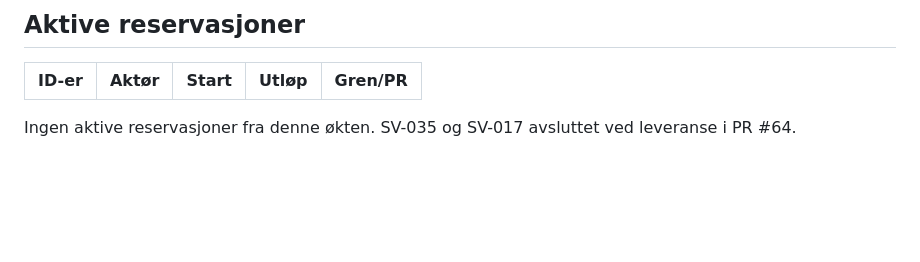
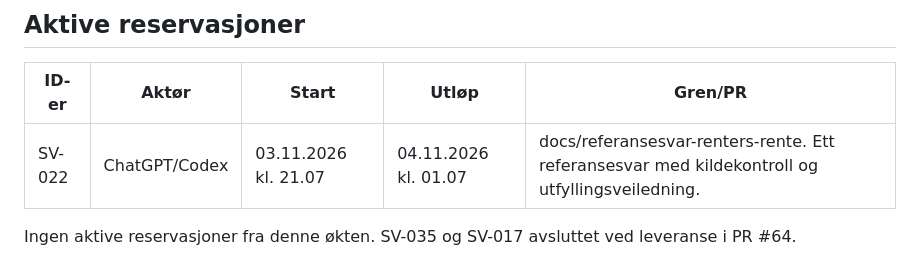
Before and after one commit to gronnlars/spareverksted, a Markdown page: research/ARBEIDSLOGG.md, the part around the change. Drawn GitHub-style; blank space fills up the shorter version.

Commit message:
Reserver SV-022 for referansesvar og kildekontroll

```diff
--- a/research/ARBEIDSLOGG.md
+++ b/research/ARBEIDSLOGG.md
@@ -6,6 +6,7 @@ Felles overlevering for ChatGPT/Codex og Claude. Tid oppgis i Europe/Oslo.
 
 | ID-er | Aktør | Start | Utløp | Gren/PR |
 | --- | --- | --- | --- | --- |
+| SV-022 | ChatGPT/Codex | 03.11.2026 kl. 21.07 | 04.11.2026 kl. 01.07 | docs/referansesvar-renters-rente. Ett referansesvar med kildekontroll og utfyllingsveiledning. |
 
 Ingen aktive reservasjoner fra denne økten. SV-035 og SV-017 avsluttet ved leveranse i PR #64.
 
```
